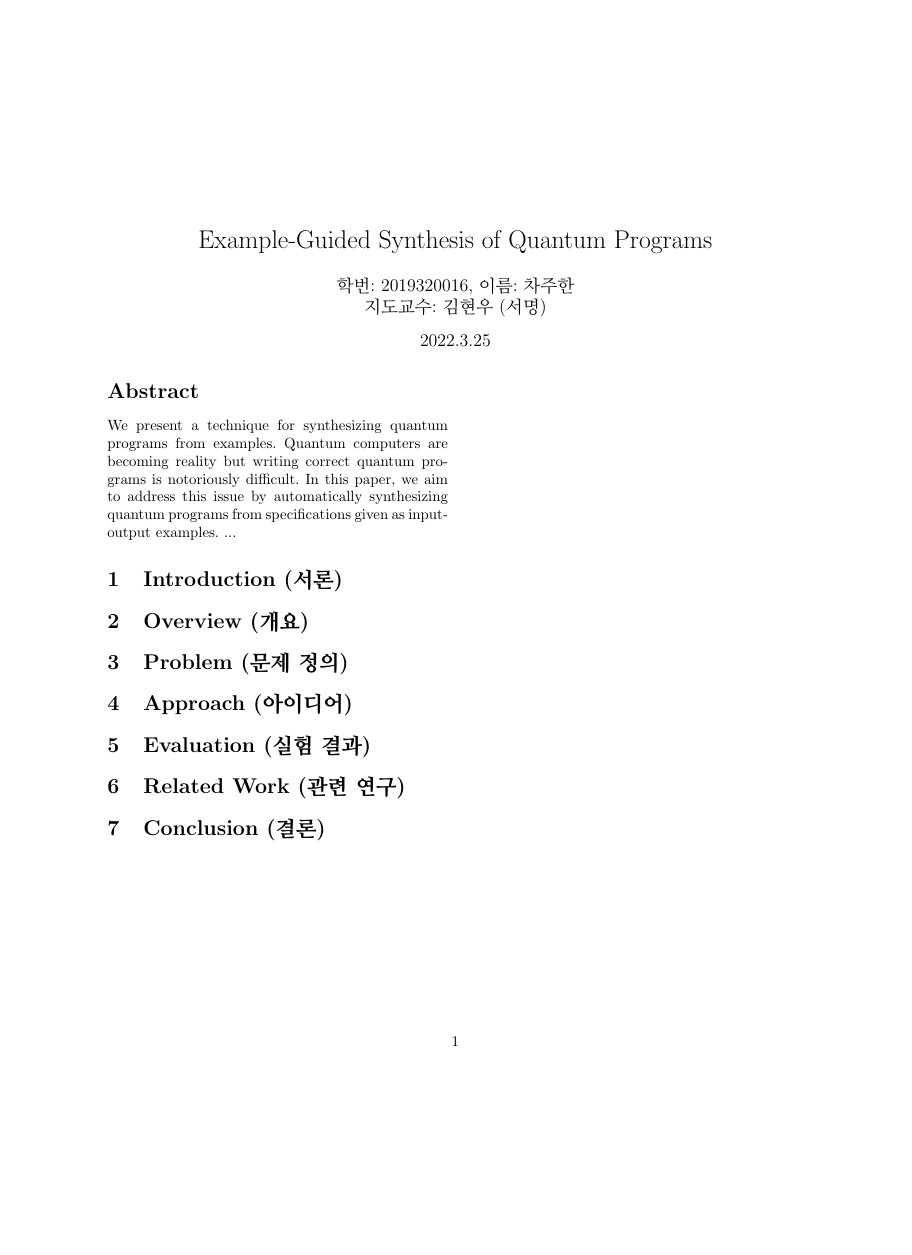
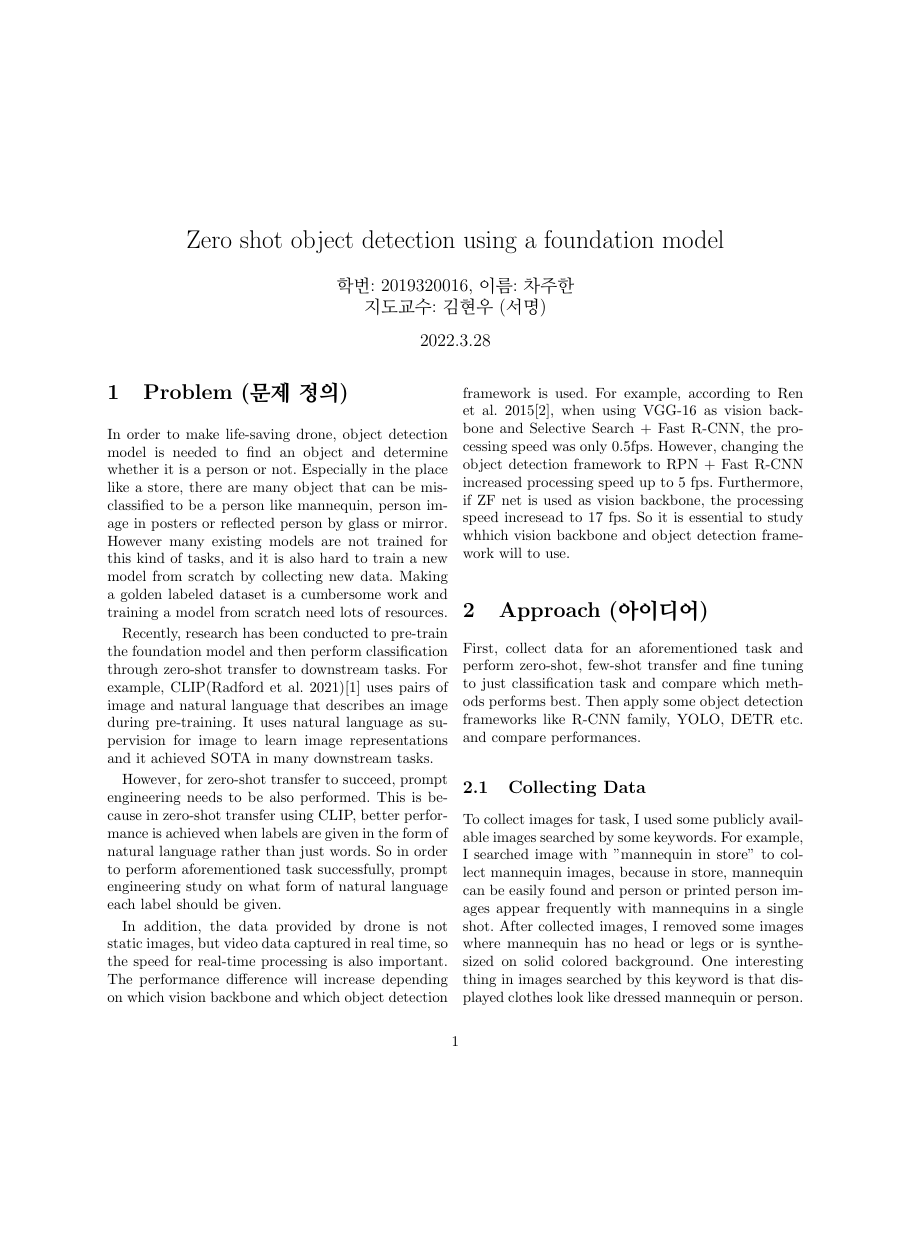
Before and after one commit to hanchaa/Korea_Univ_2022_1, a LaTeX document (COSE406/paper.tex): the whole page before the commit and page 1 of 2 after it, the shorter picture padded with empty space. Compiled offline with pdfLaTeX.

Commit message:
feat(COSE406_hw1): tex format file for march report

```diff
--- a/COSE406/paper.tex
+++ b/COSE406/paper.tex
@@ -1,32 +1,46 @@
 \documentclass[twocolumn]{article}
 
 \usepackage{kotex}
-
+\usepackage{graphicx}
+\graphicspath{ {./images} }
 
 \begin{document}
 
-\title{Example-Guided Synthesis of Quantum Programs}
+\title{Zero shot object detection using a foundation model}
 \author{
-학번: 2019320016, 이름: 차주한 \\
-지도교수: 김현우 (서명)}
-\date{2022.3.25}
+    학번: 2019320016, 이름: 차주한 \\
+    지도교수: 김현우 (서명)}
+\date{2022.3.28}
 \maketitle
 
-\begin{abstract}
-We present a technique for synthesizing quantum programs from examples.
-Quantum computers are becoming reality but writing correct quantum programs is notoriously difficult.
-In this paper, we aim to address this issue by automatically synthesizing quantum programs from specifications given as input-output examples. ...
+\section{Problem (문제 정의)}
+In order to make life-saving drone, object detection model is needed to find an object and determine whether it is a person or not.
+Especially in the place like a store, there are many object that can be misclassified to be a person like mannequin, person image in posters or reflected person by glass or mirror.
+However many existing models are not trained for this kind of tasks, and it is also hard to train a new model from scratch by collecting new data.
+Making a golden labeled dataset is a cumbersome work and training a model from scratch need lots of resources.
 
-\end{abstract}
+Recently, research has been conducted to pre-train the foundation model and then perform classification through zero-shot transfer to downstream tasks.
+For example, CLIP(Radford et al. 2021)\cite{radford2021learning} uses pairs of image and natural language that describes an image during pre-training.
+It uses natural language as supervision for image to learn image representations and it achieved SOTA in many downstream tasks.
 
-\section{Introduction (서론)}
+However, for zero-shot transfer to succeed, prompt engineering needs to be also performed.
+This is because in zero-shot transfer using CLIP, better performance is achieved when labels are given in the form of natural language rather than just words.
+So in order to perform aforementioned task successfully, prompt engineering study on what form of natural language each label should be given.
 
-\section{Overview (개요)}
-
-\section{Problem (문제 정의)}
+In addition, the data provided by drone is not static images, but video data captured in real time, so the speed for real-time processing is also important.
+The performance difference will increase depending on which vision backbone and which object detection framework is used.
+For example, according to Ren et al. 2015\cite{ren2015faster}, when using VGG-16 as vision backbone and Selective Search + Fast R-CNN, the processing speed was only 0.5fps.
+However, changing the object detection framework to RPN + Fast R-CNN increased processing speed up to 5 fps.
+Furthermore, if ZF net is used as vision backbone, the processing speed incresead to 17 fps.
+So it is essential to study whhich vision backbone and object detection framework will to use.
 
 \section{Approach (아이디어)}
+First, collect data for an aforementioned task and perform zero-shot, few-shot transfer and fine tuning to just classification task and compare which methods performs best.
+Then apply some object detection frameworks like R-CNN family, YOLO, DETR etc. and compare performances.
 
-\section{Evaluation (실험 결과)}
+\subsection{Collecting Data}
+To collect images for task, I used some publicly available images searched by some keywords.
+For example, I searched image with "mannequin in store" to collect mannequin images, because in store, mannequin can be easily found and person or printed person images appear frequently with mannequins in a single shot.
+After collected images, I removed some images where mannequin has no head or legs or is synthesized on solid colored background.
+One interesting thing in images searched by this keyword is that displayed clothes look like dressed mannequin or person.
 
-\section{Related Work (관련 연구)}
@@ -33,2 +51 @@ In this paper, we aim to address this issue by automatically synthesizing quantu
 
-\section{Conclusion (결론)}
```
Also changed, not shown: COSE406/reference.bib (added, +14 -0 lines), COSE406/images/1.jpg (added), COSE406/images/1.png (deleted), COSE406/images/2.png (deleted), COSE406/images/3.png (deleted), COSE406/images/4.png (deleted), COSE406/paper.pdf, COSE406/paper.tex (12 more changed lines), 6 other files.
